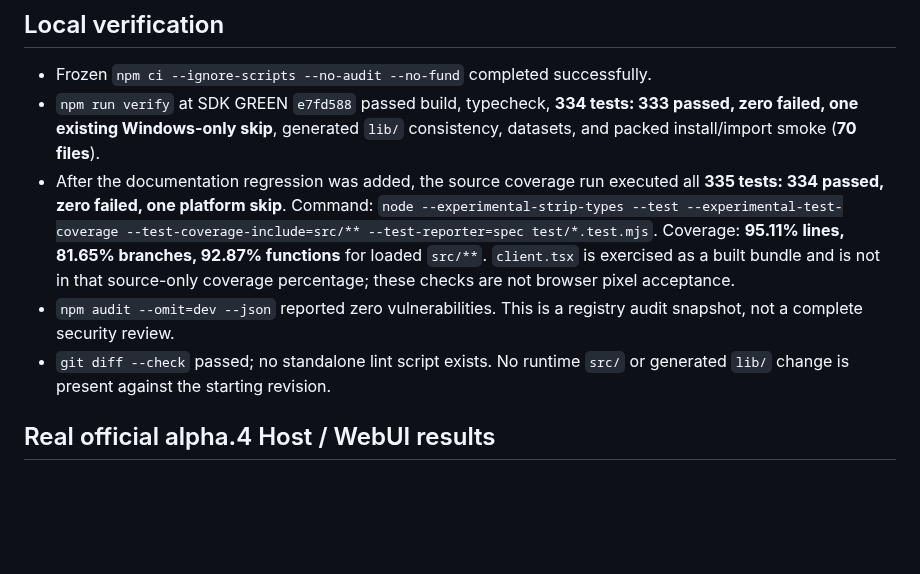
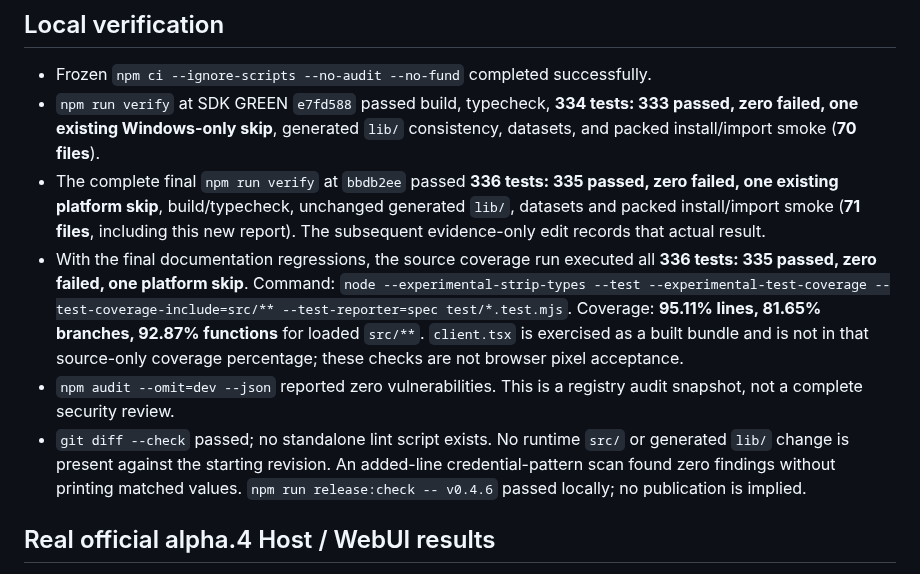
Before and after one commit to Totoro-qaq/dsh-plugin-bridge, a Markdown page: docs/compatibility/dsh-0.2.1-alpha.4-2026-10-16.md, the part around the change. GitHub-like rendering; blank space fills up the shorter version.

Commit message:
docs: record final alpha.4 candidate verification gate
Full verify and coverage at bbdb2ee: 336 tests, 335 passed, 0 failed, one existing platform skip; source lines95.11/branches81.65/functions92.87, tarball smoke71files. Evidence-only final edit rechecked by 18 contract/docs/Workshop tests; publication remains paused.

```diff
--- a/docs/compatibility/dsh-0.2.1-alpha.4-2026-10-16.md
+++ b/docs/compatibility/dsh-0.2.1-alpha.4-2026-10-16.md
@@ -45,8 +45,12 @@ visible while documenting the current upstream manager behavior.
 - `npm run verify` at SDK GREEN `e7fd588` passed build, typecheck, **334 tests:
   333 passed, zero failed, one existing Windows-only skip**, generated `lib/`
   consistency, datasets, and packed install/import smoke (**70 files**).
-- After the documentation regression was added, the source coverage run executed
-  all **335 tests: 334 passed, zero failed, one platform skip**. Command:
+- The complete final `npm run verify` at `bbdb2ee` passed **336 tests: 335 passed,
+  zero failed, one existing platform skip**, build/typecheck, unchanged generated
+  `lib/`, datasets and packed install/import smoke (**71 files**, including this
+  new report). The subsequent evidence-only edit records that actual result.
+- With the final documentation regressions, the source coverage run executed
+  all **336 tests: 335 passed, zero failed, one platform skip**. Command:
   `node --experimental-strip-types --test --experimental-test-coverage
   --test-coverage-include=src/** --test-reporter=spec test/*.test.mjs`.
   Coverage: **95.11% lines, 81.65% branches, 92.87% functions** for loaded `src/**`.
@@ -56,6 +60,9 @@ visible while documenting the current upstream manager behavior.
   audit snapshot, not a complete security review.
 - `git diff --check` passed; no standalone lint script exists. No runtime
   `src/` or generated `lib/` change is present against the starting revision.
+  An added-line credential-pattern scan found zero findings without printing
+  matched values. `npm run release:check -- v0.4.6` passed locally; no publication
+  is implied.
 
 ## Real official alpha.4 Host / WebUI results
 
```
